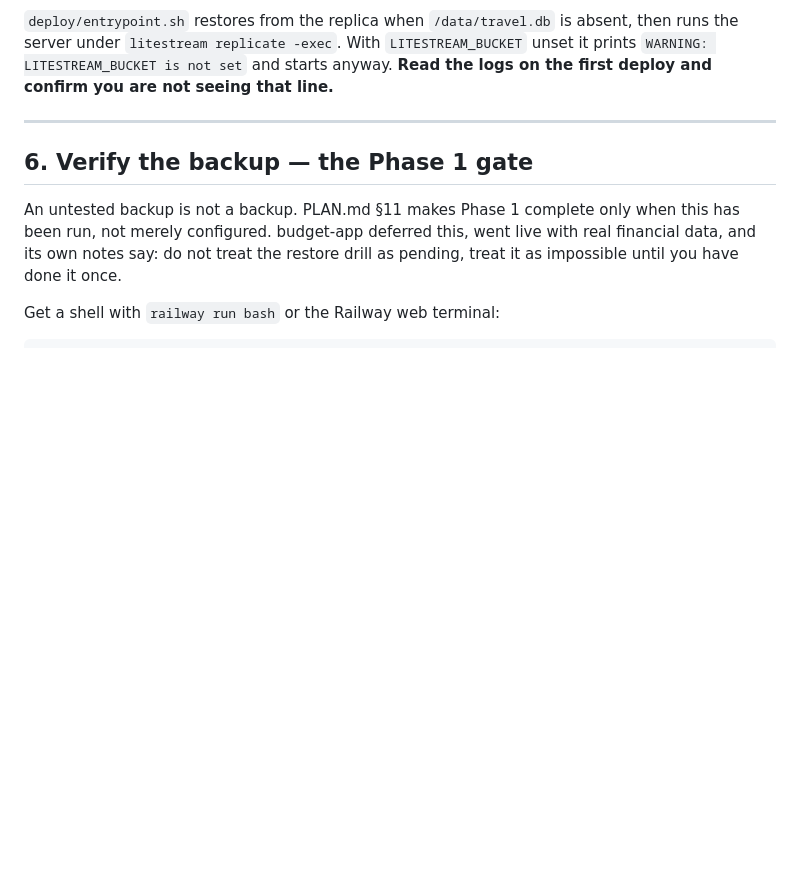
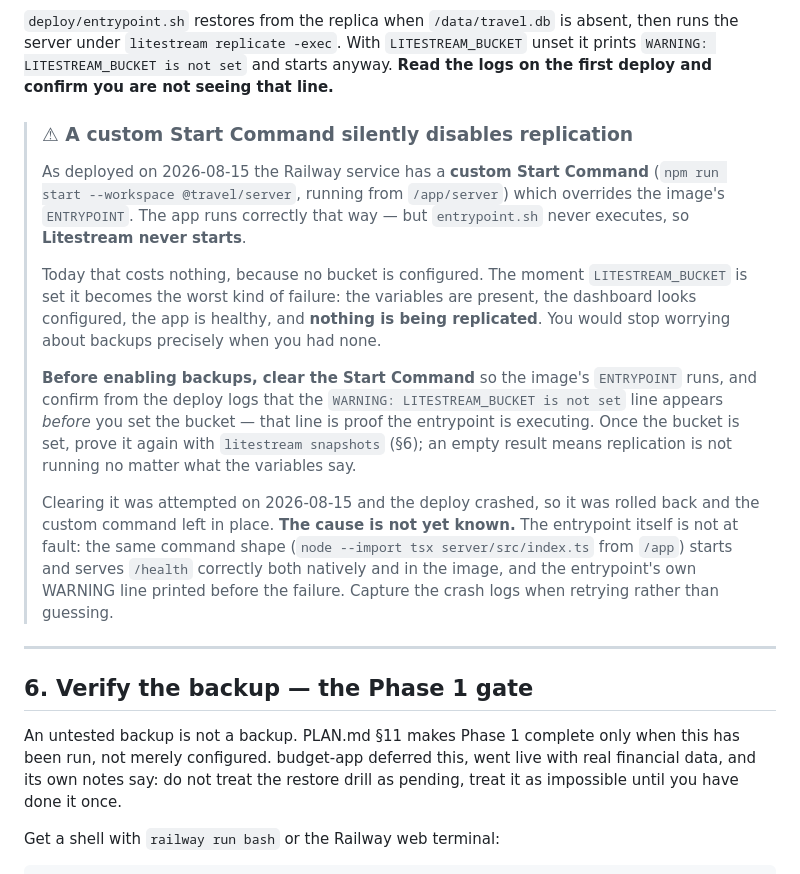
Before and after one commit to MisterShack/travel-app, a Markdown page: DEPLOY.md, the part around the change. Rendered like a GitHub page; blank space fills up the shorter version.

Commit message:
Document the Start Command trap that disables Litestream
Railway is running a custom Start Command that overrides the image's
ENTRYPOINT, so deploy/entrypoint.sh never executes. The app is fine that way,
but entrypoint.sh is what runs the server under `litestream replicate -exec` —
so replication would never start.

That is harmless today with no bucket configured, and dangerous the moment one
is set: the variables would be present, the dashboard would look configured,
the app would be healthy, and nothing would be replicated. The failure mode is
believing you have backups.

Clearing the Start Command was attempted and the deploy crashed, so it was
rolled back. The cause is not known and is not the entrypoint itself — the same
command shape starts and serves /health correctly both natively and inside the
image, and the entrypoint's own warning line printed before the failure. An
attempted repro under QEMU produced only a Go runtime memory-corruption crash
inside esbuild, which is an emulation artifact on Apple Silicon and not what
Railway runs.

Recorded rather than fixed, because the working deploy should not be
destabilised for a feature that is currently deferred. The check to run before
enabling backups is written down in both files.

Co-Authored-By: Claude Opus 5 <noreply@anthropic.com>

```diff
--- a/DEPLOY.md
+++ b/DEPLOY.md
@@ -152,6 +152,30 @@ change rather than a rewrite; keep it that way.
 server under `litestream replicate -exec`. With `LITESTREAM_BUCKET` unset it prints
 `WARNING: LITESTREAM_BUCKET is not set` and starts anyway. **Read the logs on the first deploy
 and confirm you are not seeing that line.**
+
+> ### ⚠ A custom Start Command silently disables replication
+>
+> As deployed on 2026-08-15 the Railway service has a **custom Start Command**
+> (`npm run start --workspace @travel/server`, running from `/app/server`) which overrides the
+> image's `ENTRYPOINT`. The app runs correctly that way — but `entrypoint.sh` never executes, so
+> **Litestream never starts**.
+>
+> Today that costs nothing, because no bucket is configured. The moment `LITESTREAM_BUCKET` is
+> set it becomes the worst kind of failure: the variables are present, the dashboard looks
+> configured, the app is healthy, and **nothing is being replicated**. You would stop worrying
+> about backups precisely when you had none.
+>
+> **Before enabling backups, clear the Start Command** so the image's `ENTRYPOINT` runs, and
+> confirm from the deploy logs that the `WARNING: LITESTREAM_BUCKET is not set` line appears
+> *before* you set the bucket — that line is proof the entrypoint is executing. Once the bucket is
+> set, prove it again with `litestream snapshots` (§6); an empty result means replication is not
+> running no matter what the variables say.
+>
+> Clearing it was attempted on 2026-08-15 and the deploy crashed, so it was rolled back and the
+> custom command left in place. **The cause is not yet known.** The entrypoint itself is not at
+> fault: the same command shape (`node --import tsx server/src/index.ts` from `/app`) starts and
+> serves `/health` correctly both natively and in the image, and the entrypoint's own WARNING line
+> printed before the failure. Capture the crash logs when retrying rather than guessing.
 
 ---
 
```
Also changed, not shown: CLAUDE.md (+5 -0 lines).
